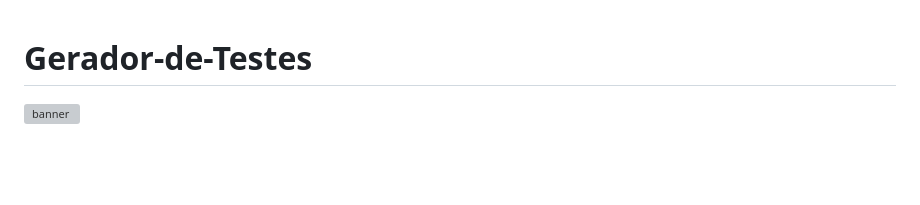
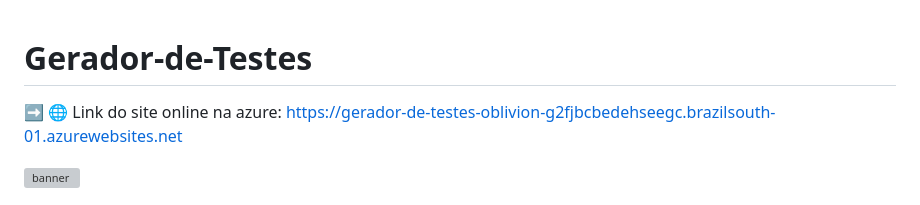
Before and after one commit to AgathaSates/Gerador-de-Testes, a Markdown page: README.md, the part around the change. GitHub-like rendering; blank space fills up the shorter version; grey boxes are pictures that could not be loaded.

```diff
--- a/README.md
+++ b/README.md
@@ -1,4 +1,6 @@
 # Gerador-de-Testes
+
+➡️ 🌐 Link do site online na azure: https://gerador-de-testes-oblivion-g2fjbcbedehseegc.brazilsouth-01.azurewebsites.net
 
 ![banner](Gerador-de-Testes/wwwroot/imagens/banner.png)
 
```
